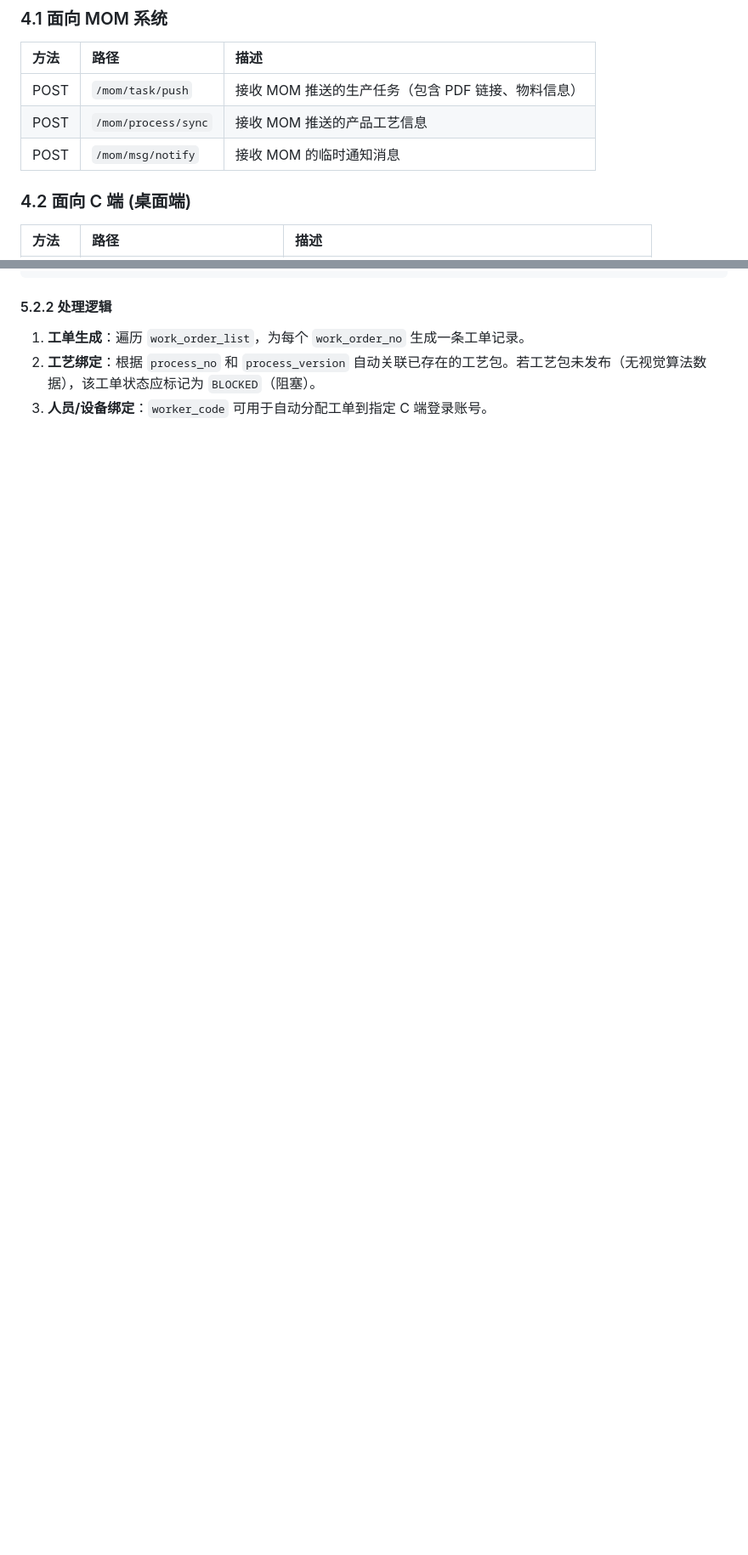
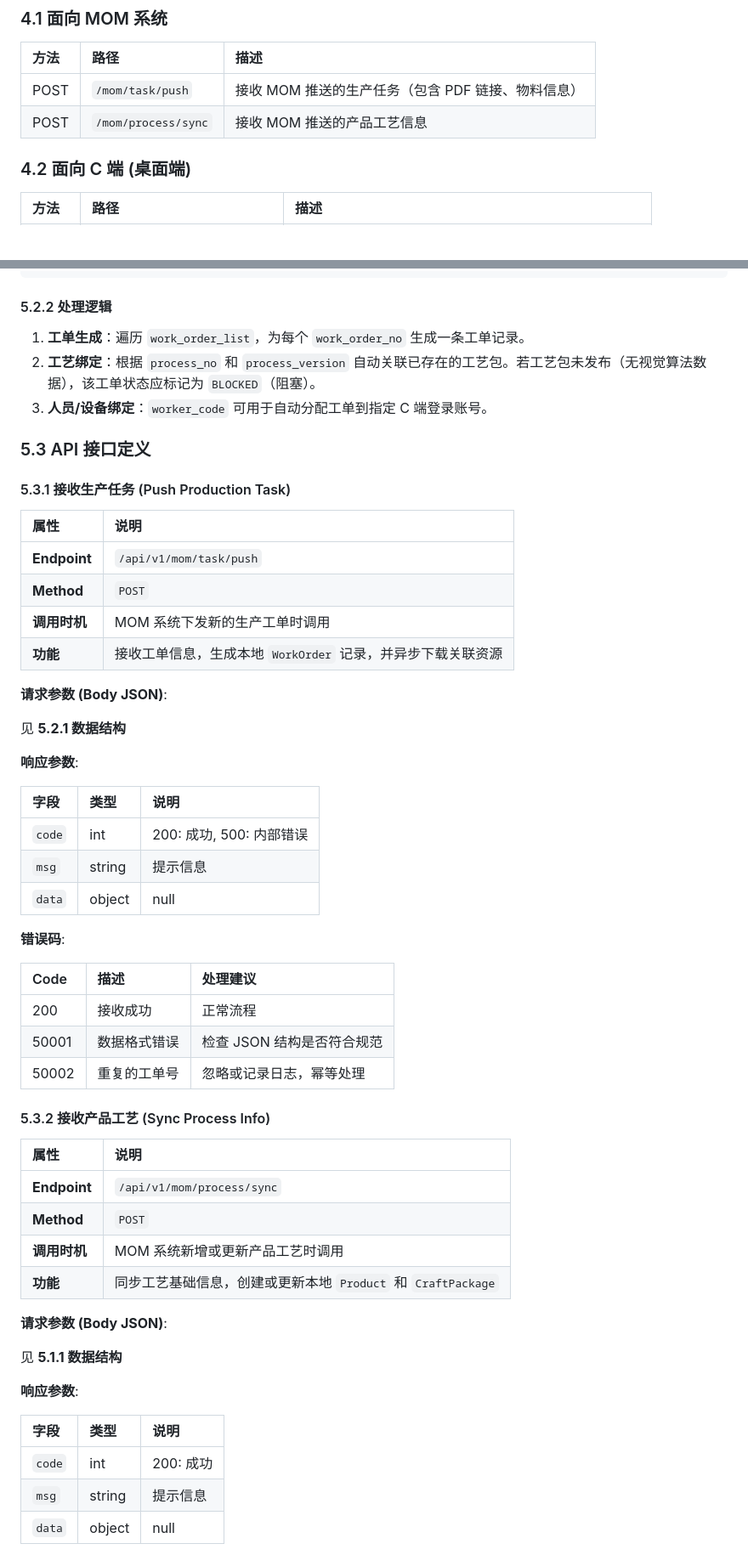
Before and after one commit to knifecaojia/procvision_bs, a Markdown page: design_spec_v1.md, 2 parts joined by grey strips. Shown: that part at 85% size. Rendered like a GitHub page; blank space fills up the shorter version.

```diff
--- a/design_spec_v1.md
+++ b/design_spec_v1.md
@@ -158,7 +158,7 @@ graph TD
 | :--- | :-------------------- | :------------------------------------------------- |
 | POST | `/mom/task/push`    | 接收 MOM 推送的生产任务（包含 PDF 链接、物料信息） |
 | POST | `/mom/process/sync` | 接收 MOM 推送的产品工艺信息                        |
-| POST | `/mom/msg/notify`   | 接收 MOM 的临时通知消息                            |
+
 
 ### 4.2 面向 C 端 (桌面端)
 
@@ -264,3 +264,55 @@ MOM 下发的生产指令，解析为本地的 `WorkOrder`。
 2. **工艺绑定**：根据 `process_no` 和 `process_version` 自动关联已存在的工艺包。若工艺包未发布（无视觉算法数据），该工单状态应标记为 `BLOCKED`（阻塞）。
 3. **人员/设备绑定**：`worker_code` 可用于自动分配工单到指定 C 端登录账号。
 
+### 5.3 API 接口定义
+
+#### 5.3.1 接收生产任务 (Push Production Task)
+
+| 属性 | 说明 |
+| :--- | :--- |
+| **Endpoint** | `/api/v1/mom/task/push` |
+| **Method** | `POST` |
+| **调用时机** | MOM 系统下发新的生产工单时调用 |
+| **功能** | 接收工单信息，生成本地 `WorkOrder` 记录，并异步下载关联资源 |
+
+**请求参数 (Body JSON)**:
+
+见 **5.2.1 数据结构**
+
+**响应参数**:
+
+| 字段 | 类型 | 说明 |
+| :--- | :--- | :--- |
+| `code` | int | 200: 成功, 500: 内部错误 |
+| `msg` | string | 提示信息 |
+| `data` | object | null |
+
+**错误码**:
+
+| Code | 描述 | 处理建议 |
+| :--- | :--- | :--- |
+| 200 | 接收成功 | 正常流程 |
+| 50001 | 数据格式错误 | 检查 JSON 结构是否符合规范 |
+| 50002 | 重复的工单号 | 忽略或记录日志，幂等处理 |
+
+#### 5.3.2 接收产品工艺 (Sync Process Info)
+
+| 属性 | 说明 |
+| :--- | :--- |
+| **Endpoint** | `/api/v1/mom/process/sync` |
+| **Method** | `POST` |
+| **调用时机** | MOM 系统新增或更新产品工艺时调用 |
+| **功能** | 同步工艺基础信息，创建或更新本地 `Product` 和 `CraftPackage` |
+
+**请求参数 (Body JSON)**:
+
+见 **5.1.1 数据结构**
+
+**响应参数**:
+
+| 字段 | 类型 | 说明 |
+| :--- | :--- | :--- |
+| `code` | int | 200: 成功 |
+| `msg` | string | 提示信息 |
+| `data` | object | null |
+
```
Also changed, not shown: other parts of design_spec_v1.md (+98 -3 lines).
